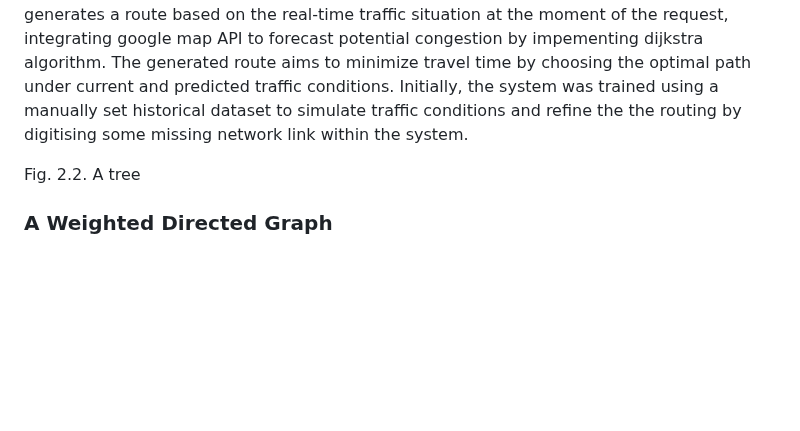
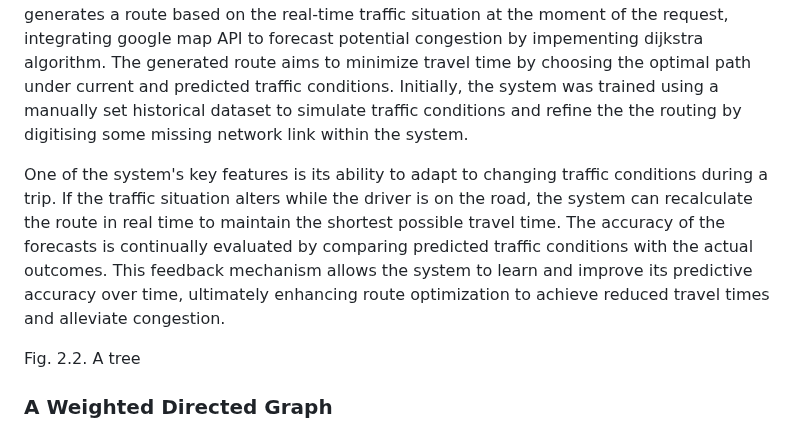
Before and after one commit to uzumstanley/Traffic-Forecasting-For-Road-Network, a Markdown page: README.md, the part around the change. GitHub-like rendering; blank space fills up the shorter version.

```diff
--- a/README.md
+++ b/README.md
@@ -357,6 +357,7 @@ Figure 11. Putney to University of Roehampton Main Entrance Gate
 To validate the effectiveness of the designed traffic forecasting system, a demonstration was conducted using a web-based client interface. This interface serves as a proof of concept and can be adapted for end-user applications, such as mobile apps, web browser extensions, or integrations with GPS navigation platforms. The client interface grants access to the user’s geolocation and allows for the creation of a route by specifying either the current location or a different starting point, along with the desired destination.
 The system dynamically generates a route based on the real-time traffic situation at the moment of the request, integrating google map API to forecast potential congestion by impementing dijkstra algorithm. The generated route aims to minimize travel time by choosing the optimal path under current and predicted traffic conditions. Initially, the system was trained using a manually set historical dataset to simulate traffic conditions and refine the the routing by digitising some missing network link within the system.
 
+One of the system's key features is its ability to adapt to changing traffic conditions during a trip. If the traffic situation alters while the driver is on the road, the system can recalculate the route in real time to maintain the shortest possible travel time. The accuracy of the forecasts is continually evaluated by comparing predicted traffic conditions with the actual outcomes. This feedback mechanism allows the system to learn and improve its predictive accuracy over time, ultimately enhancing route optimization to achieve reduced travel times and alleviate congestion.
 
 
 
```
